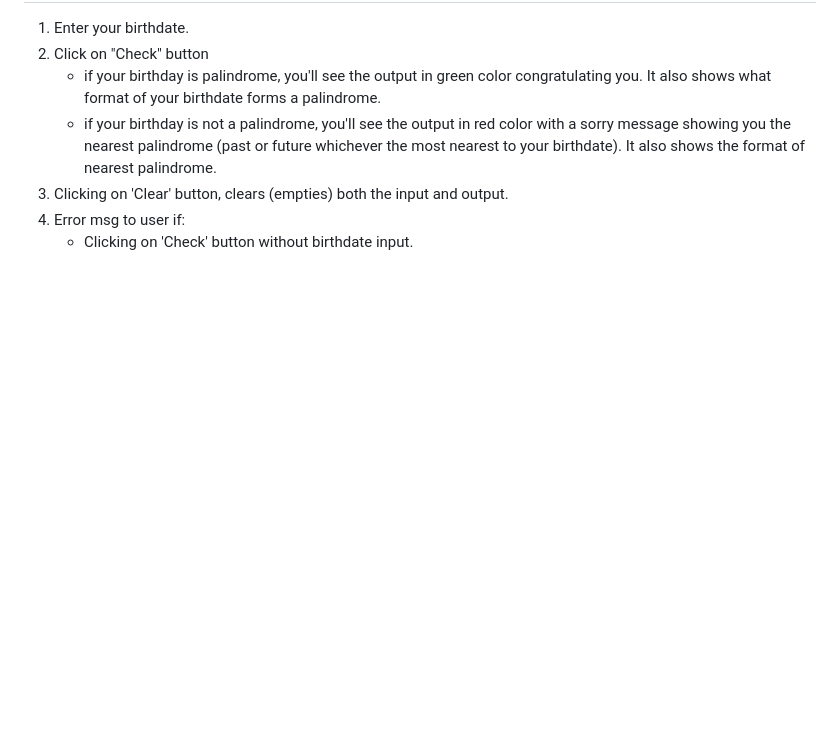
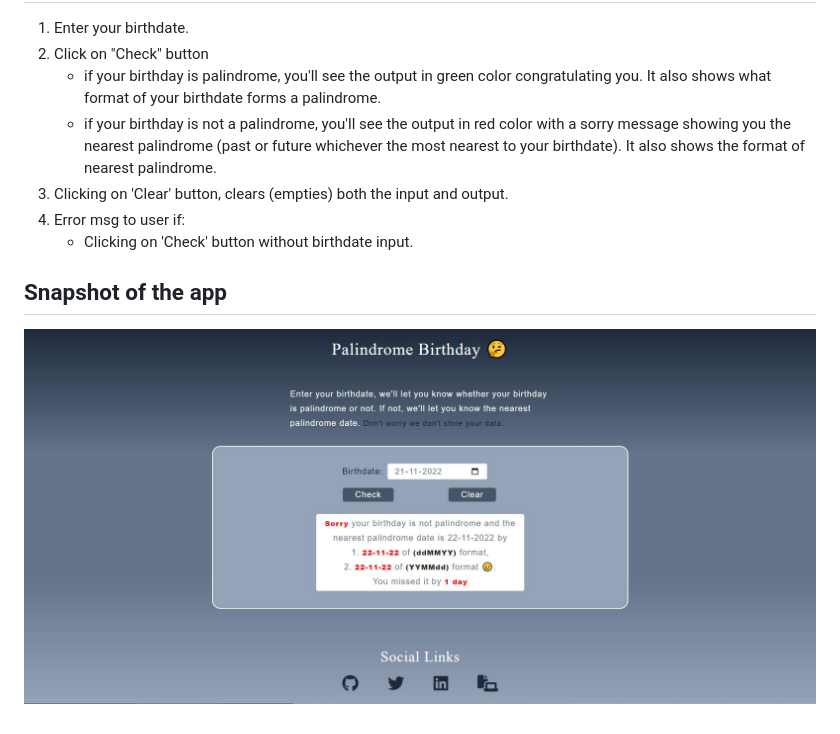
Before and after one commit to swastikpatro/neog-mark13-palindrome_birthdays, a Markdown page: README.md, the part around the change. GitHub-like rendering; pictures changed too: palindrome-birthday-snap.JPG (added); blank space fills up the shorter version.

Commit message:
docs: updated with snapshot of the app

```diff
--- a/README.md
+++ b/README.md
@@ -19,3 +19,7 @@ App which checks whether your birthday is a palindrome birthday or not.
 1. Clicking on 'Clear' button, clears (empties) both the input and output.
 1. Error msg to user if:
    - Clicking on 'Check' button without birthdate input.
+
+## Snapshot of the app
+
+![Palindrome Birthday](palindrome-birthday-snap.JPG)
```
